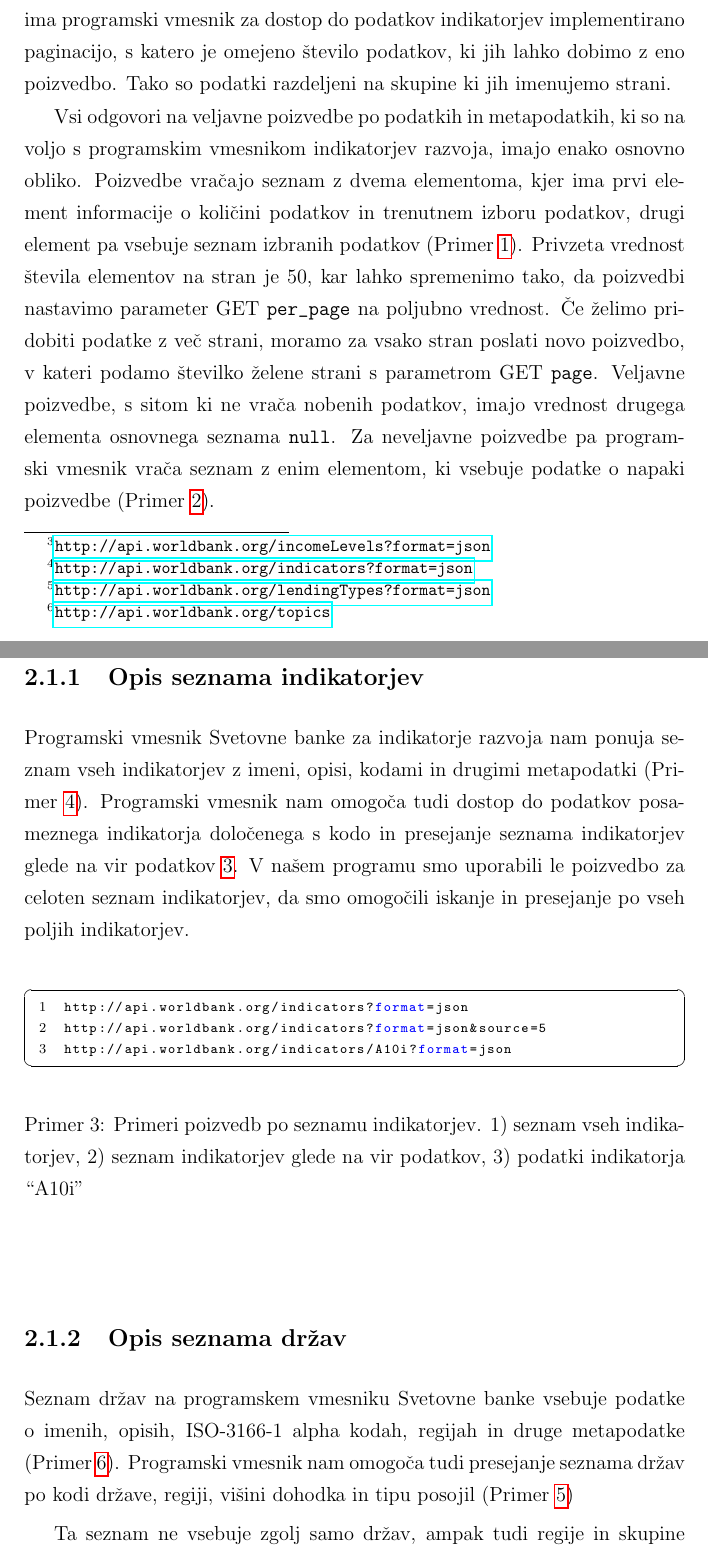
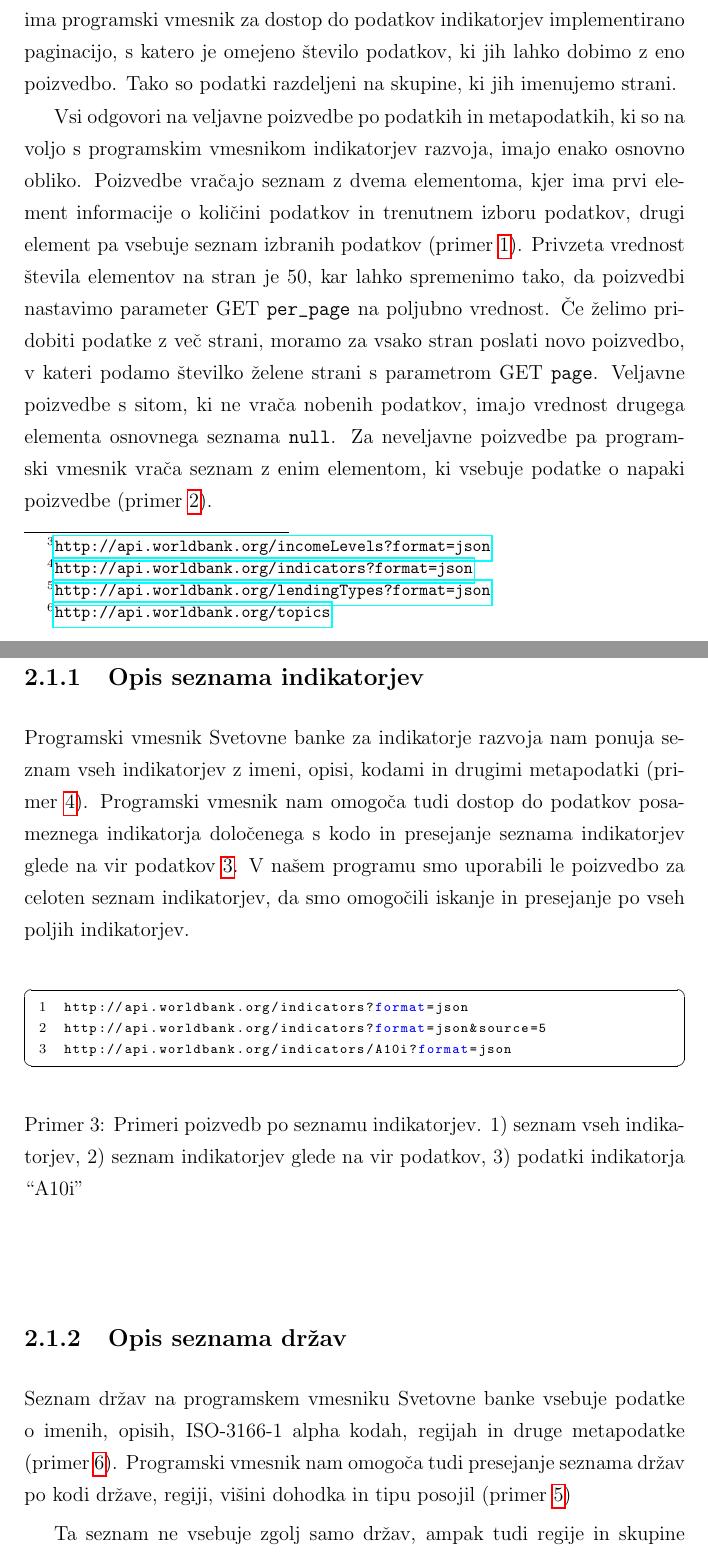
Before and after one commit to zidarsk8/testdump, a LaTeX thesis (diploma.tex, which reads apis.tex): two parts of pages 23 and 25 of 61, joined at a grey line, cut so that both start at the same text. Compiled offline with pdfLaTeX.

Commit message:
Set lowercase and commas

```diff
--- a/apis.tex
+++ b/apis.tex
@@ -74,21 +74,21 @@ programski vmesnik za dostop do podatkov indikatorjev implementirano
 paginacijo,
 % deljenje na strani,
 s katero je omejeno število podatkov, ki jih lahko dobimo z eno
-poizvedbo. Tako so podatki razdeljeni na skupine ki jih imenujemo strani.
+poizvedbo. Tako so podatki razdeljeni na skupine, ki jih imenujemo strani.
 
 Vsi odgovori na veljavne poizvedbe po podatkih in metapodatkih, ki so na voljo
 s programskim vmesnikom indikatorjev razvoja, imajo enako osnovno obliko.
 Poizvedbe vračajo seznam z dvema elementoma, kjer ima prvi element
 informacije o količini podatkov in trenutnem izboru podatkov, drugi element
-pa vsebuje seznam izbranih podatkov (Primer \ref{basic_response}). Privzeta
+pa vsebuje seznam izbranih podatkov (primer \ref{basic_response}). Privzeta
 vrednost števila elementov na stran je $50$, kar lahko spremenimo tako, da
 poizvedbi nastavimo parameter GET \verb|per_page| na poljubno vrednost. Če
 želimo pridobiti podatke z več strani, moramo za vsako stran poslati novo
 poizvedbo, v kateri podamo številko želene strani s parametrom GET \verb|page|.
-Veljavne poizvedbe, s sitom ki ne vrača nobenih podatkov, imajo vrednost
+Veljavne poizvedbe s sitom, ki ne vrača nobenih podatkov, imajo vrednost
 drugega elementa osnovnega seznama \verb|null|.
 Za neveljavne poizvedbe pa programski vmesnik vrača seznam z enim elementom,
-ki vsebuje podatke o napaki poizvedbe (Primer \ref{error_response}).
+ki vsebuje podatke o napaki poizvedbe (primer \ref{error_response}).
 
 
 \begin{snippet}
@@ -140,7 +140,7 @@ neveljavne poizvedbe.}
 
 Programski vmesnik Svetovne banke za indikatorje razvoja nam ponuja seznam
 vseh indikatorjev z imeni, opisi, kodami in drugimi metapodatki
-(Primer \ref{indicator_response}). Programski vmesnik nam omogoča tudi dostop
+(primer \ref{indicator_response}). Programski vmesnik nam omogoča tudi dostop
 do podatkov posameznega indikatorja določenega s kodo in presejanje seznama
 indikatorjev glede na vir podatkov \ref{indicator_queries}. V našem programu
 smo uporabili le poizvedbo za celoten seznam indikatorjev, da smo omogočili
@@ -198,9 +198,9 @@ stopnja revščine pri dohodku 2,5 dolarja na dan.}
 
 Seznam držav na programskem vmesniku Svetovne banke vsebuje podatke o imenih,
 opisih, ISO-3166-1 alpha kodah, regijah in druge metapodatke
-(Primer \ref{country_response}). Programski
+(primer \ref{country_response}). Programski
 vmesnik nam omogoča tudi presejanje seznama držav po kodi države, regiji,
-višini dohodka in tipu posojil (Primer \ref{country_queries})
+višini dohodka in tipu posojil (primer \ref{country_queries})
 
 % \begin{description}
 % \item [id] koda države, regije ali skupine držav,
```
Also changed, not shown: diploma.pdf, apis.tex (4 more changed lines).
